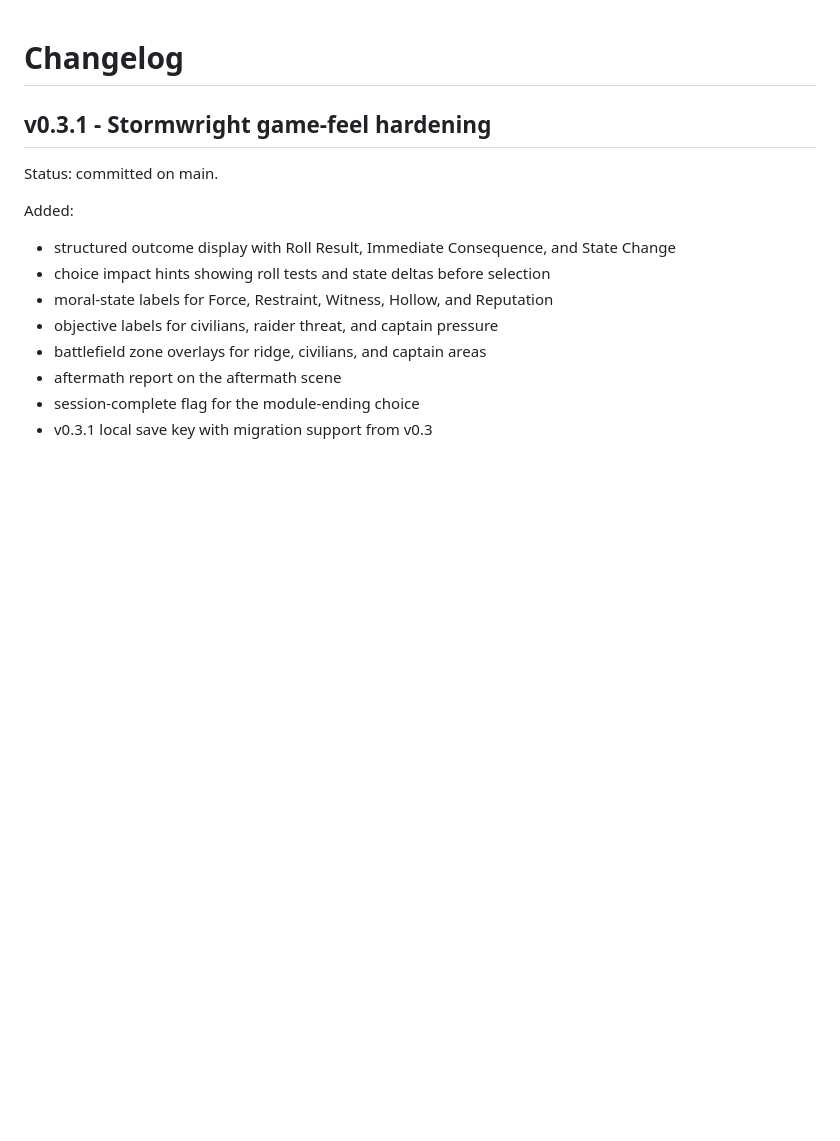
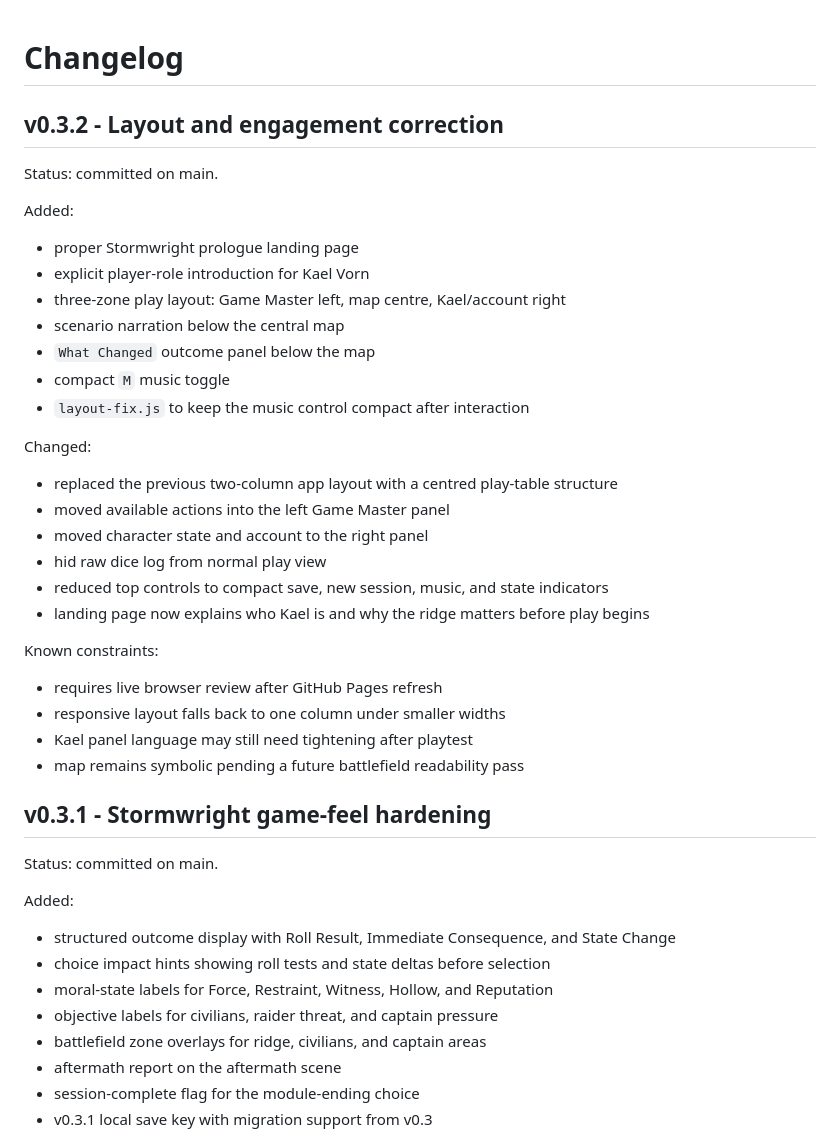
Before and after one commit to ZenCloudAU/vallum-engine, a Markdown page: CHANGELOG.md, the part around the change. Rendered like a GitHub page; blank space fills up the shorter version.

Commit message:
docs: record v0.3.2 layout correction

```diff
--- a/CHANGELOG.md
+++ b/CHANGELOG.md
@@ -1,4 +1,34 @@
 # Changelog
+
+## v0.3.2 - Layout and engagement correction
+
+Status: committed on main.
+
+Added:
+
+- proper Stormwright prologue landing page
+- explicit player-role introduction for Kael Vorn
+- three-zone play layout: Game Master left, map centre, Kael/account right
+- scenario narration below the central map
+- `What Changed` outcome panel below the map
+- compact `M` music toggle
+- `layout-fix.js` to keep the music control compact after interaction
+
+Changed:
+
+- replaced the previous two-column app layout with a centred play-table structure
+- moved available actions into the left Game Master panel
+- moved character state and account to the right panel
+- hid raw dice log from normal play view
+- reduced top controls to compact save, new session, music, and state indicators
+- landing page now explains who Kael is and why the ridge matters before play begins
+
+Known constraints:
+
+- requires live browser review after GitHub Pages refresh
+- responsive layout falls back to one column under smaller widths
+- Kael panel language may still need tightening after playtest
+- map remains symbolic pending a future battlefield readability pass
 
 ## v0.3.1 - Stormwright game-feel hardening
 
```
